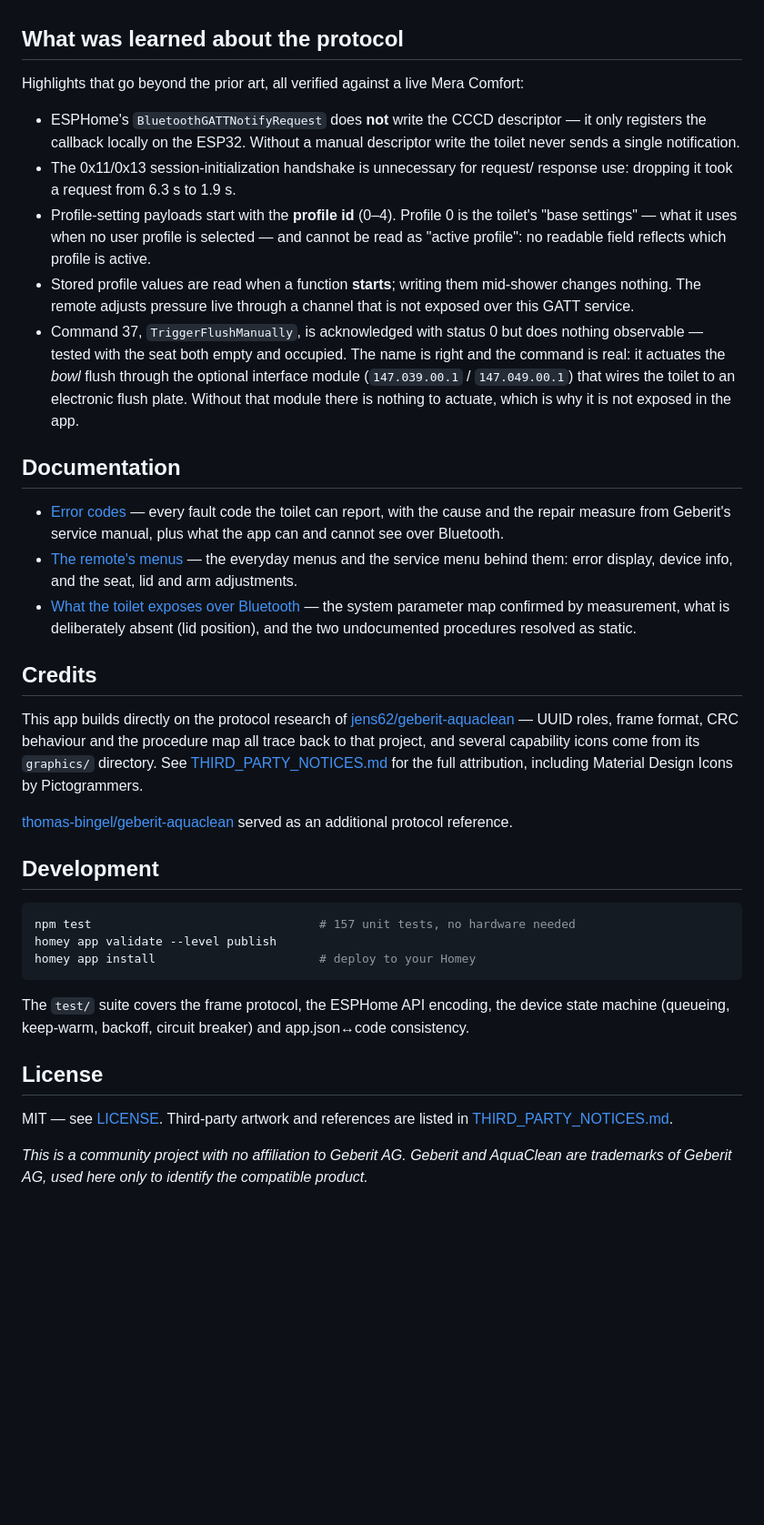
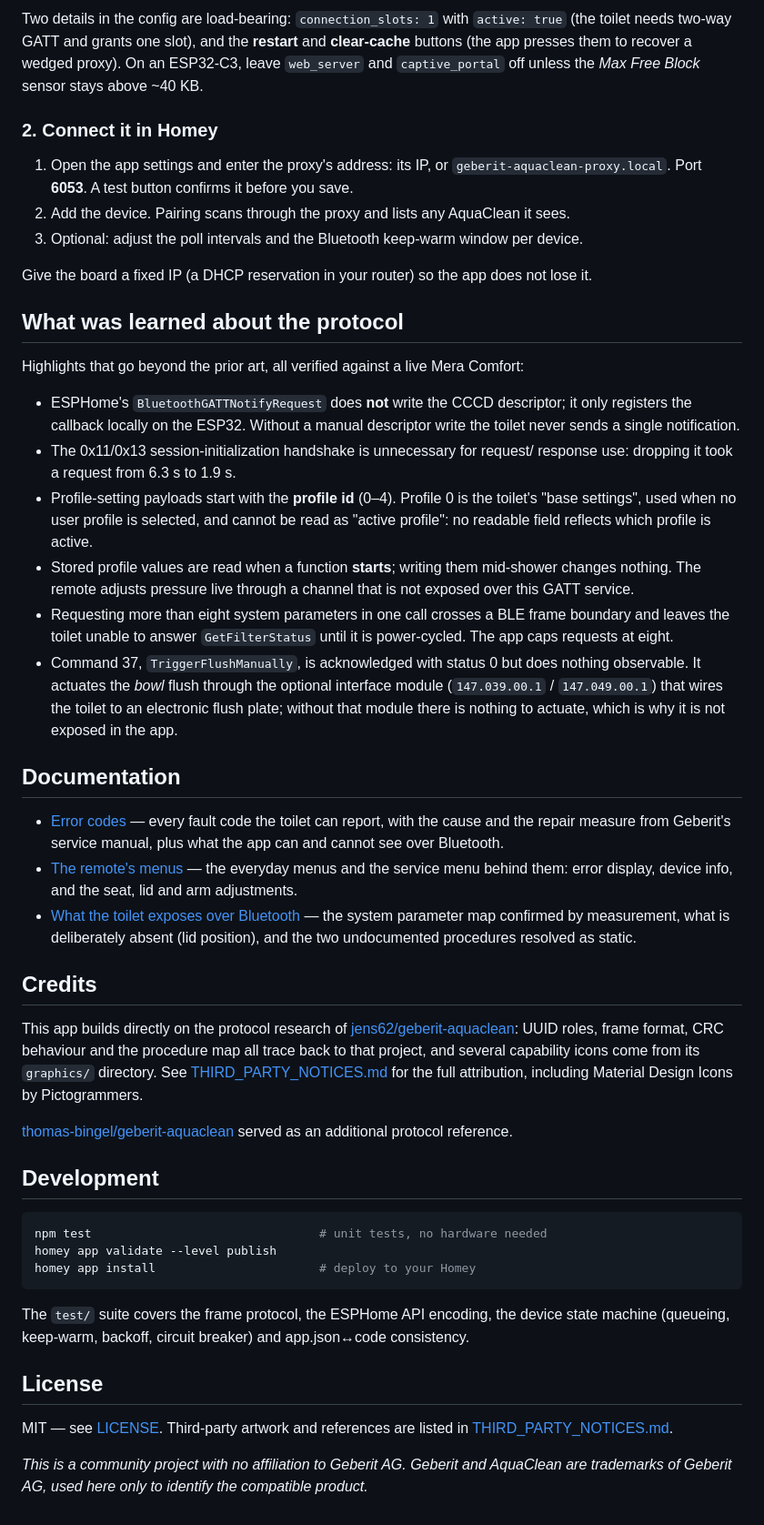
Before and after one commit to torp93/homey-geberit-aquaclean, a Markdown page: README.md, the part around one of its changes. Shown at 91% size. Rendered like a GitHub page; blank space fills up the shorter version.

````diff
--- a/README.md
+++ b/README.md
@@ -86,3 +91,21 @@ Two details in the proxy config are load-bearing:
+Two details in the config are load-bearing: `connection_slots: 1` with
+`active: true` (the toilet needs two-way GATT and grants one slot), and the
+**restart** and **clear-cache** buttons (the app presses them to recover a
+wedged proxy). On an ESP32-C3, leave `web_server` and `captive_portal` off
+unless the *Max Free Block* sensor stays above ~40 KB.
+
+### 2. Connect it in Homey
+
+1. Open the app settings and enter the proxy's address: its IP, or
+   `geberit-aquaclean-proxy.local`. Port **6053**. A test button confirms it
+   before you save.
+2. Add the device. Pairing scans through the proxy and lists any AquaClean it
+   sees.
+3. Optional: adjust the poll intervals and the Bluetooth keep-warm window per
+   device.
+
+Give the board a fixed IP (a DHCP reservation in your router) so the app does
+not lose it.
 
 ## What was learned about the protocol
 
@@ -90,23 +113,25 @@ Highlights that go beyond the prior art, all verified against a live Mera
 Comfort:
 
 - ESPHome's `BluetoothGATTNotifyRequest` does **not** write the CCCD
-  descriptor — it only registers the callback locally on the ESP32. Without
-  a manual descriptor write the toilet never sends a single notification.
+  descriptor; it only registers the callback locally on the ESP32. Without a
+  manual descriptor write the toilet never sends a single notification.
 - The 0x11/0x13 session-initialization handshake is unnecessary for request/
   response use: dropping it took a request from 6.3 s to 1.9 s.
 - Profile-setting payloads start with the **profile id** (0–4). Profile 0 is
-  the toilet's "base settings" — what it uses when no user profile is
-  selected — and cannot be read as "active profile": no readable field
-  reflects which profile is active.
+  the toilet's "base settings", used when no user profile is selected, and
+  cannot be read as "active profile": no readable field reflects which profile
+  is active.
 - Stored profile values are read when a function **starts**; writing them
-  mid-shower changes nothing. The remote adjusts pressure live through a
-  channel that is not exposed over this GATT service.
+  mid-shower changes nothing. The remote adjusts pressure live through a channel
+  that is not exposed over this GATT service.
+- Requesting more than eight system parameters in one call crosses a BLE frame
+  boundary and leaves the toilet unable to answer `GetFilterStatus` until it is
+  power-cycled. The app caps requests at eight.
 - Command 37, `TriggerFlushManually`, is acknowledged with status 0 but does
-  nothing observable — tested with the seat both empty and occupied. The name
-  is right and the command is real: it actuates the *bowl* flush through the
-  optional interface module (`147.039.00.1` / `147.049.00.1`) that wires the
-  toilet to an electronic flush plate. Without that module there is nothing to
-  actuate, which is why it is not exposed in the app.
+  nothing observable. It actuates the *bowl* flush through the optional interface
+  module (`147.039.00.1` / `147.049.00.1`) that wires the toilet to an
+  electronic flush plate; without that module there is nothing to actuate, which
+  is why it is not exposed in the app.
 
 ## Documentation
 
@@ -123,7 +148,7 @@ Comfort:
 ## Credits
 
 This app builds directly on the protocol research of
-[jens62/geberit-aquaclean](https://github.com/jens62/geberit-aquaclean) —
+[jens62/geberit-aquaclean](https://github.com/jens62/geberit-aquaclean):
 UUID roles, frame format, CRC behaviour and the procedure map all trace back
 to that project, and several capability icons come from its `graphics/`
 directory. See [THIRD_PARTY_NOTICES.md](THIRD_PARTY_NOTICES.md) for the full
@@ -135,7 +160,7 @@ served as an additional protocol reference.
 ## Development
 
 ```bash
-npm test                                # 157 unit tests, no hardware needed
+npm test                                # unit tests, no hardware needed
 homey app validate --level publish
 homey app install                       # deploy to your Homey
 ```
@@ -146,8 +171,8 @@ app.json↔code consistency.
 
 ## License
 
-MIT — see [LICENSE](LICENSE). Third-party artwork and references are listed
-in [THIRD_PARTY_NOTICES.md](THIRD_PARTY_NOTICES.md).
+MIT — see [LICENSE](LICENSE). Third-party artwork and references are listed in
+[THIRD_PARTY_NOTICES.md](THIRD_PARTY_NOTICES.md).
 
 *This is a community project with no affiliation to Geberit AG. Geberit and
 AquaClean are trademarks of Geberit AG, used here only to identify the
````
Also changed, not shown: other parts of README.md (+62 -57 lines).
